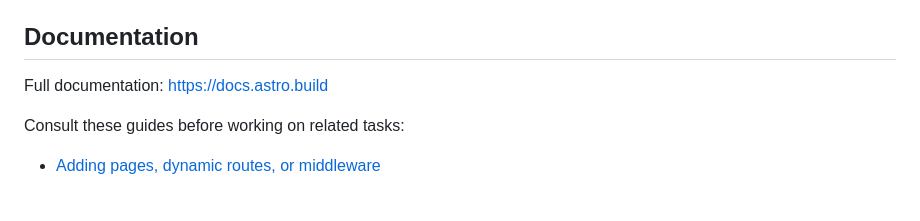
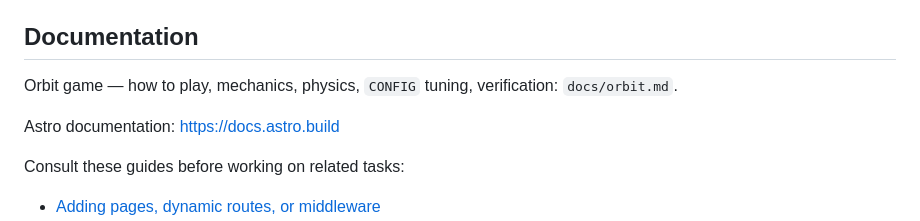
Before and after one commit to daidaniel/daidaniel.github.io, a Markdown page: AGENTS.md, the part around the change. Rendered like a GitHub page; blank space fills up the shorter version.

```diff
--- a/AGENTS.md
+++ b/AGENTS.md
@@ -29,7 +29,9 @@ Manage the background server with `astro dev stop`, `astro dev status`, and `ast
 
 ## Documentation
 
-Full documentation: https://docs.astro.build
+Orbit game — how to play, mechanics, physics, `CONFIG` tuning, verification: `docs/orbit.md`.
+
+Astro documentation: https://docs.astro.build
 
 Consult these guides before working on related tasks:
 
```
Also changed, not shown: docs/orbit.md (+11 -9 lines).
